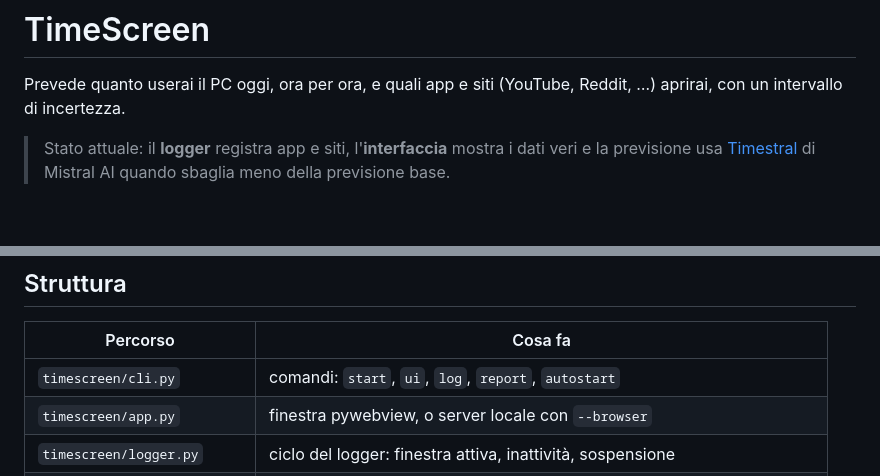
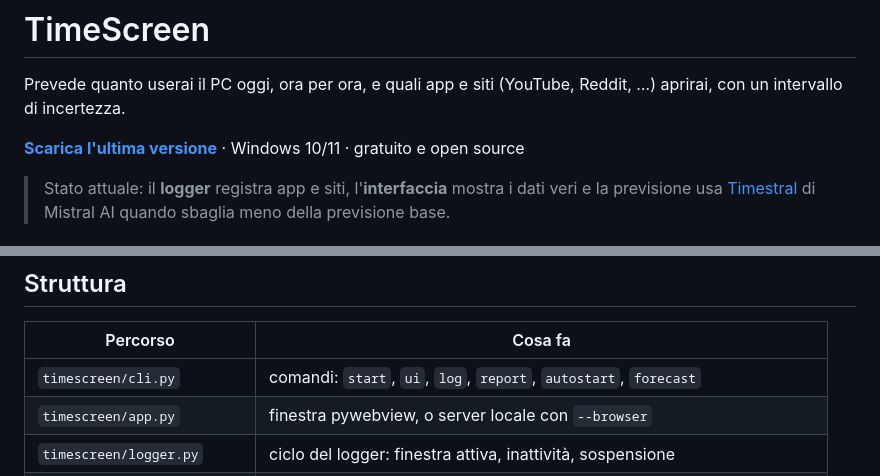
Before and after one commit to Fede046/Daycast, a Markdown page: README.it.md, 2 parts joined by grey strips. Rendered like a GitHub page; blank space fills up the shorter version.

```diff
--- a/README.it.md
+++ b/README.it.md
@@ -4,6 +4,8 @@
 
 Prevede quanto userai il PC oggi, ora per ora, e quali app e siti (YouTube,
 Reddit, …) aprirai, con un intervallo di incertezza.
+
+**[Scarica l'ultima versione](https://github.com/Fede046/TimeScreen/releases/latest)** · Windows 10/11 · gratuito e open source
 
 > Stato attuale: il **logger** registra app e siti, l'**interfaccia** mostra i
 > dati veri e la previsione usa [Timestral](https://mistral.ai/news/timestral/)
@@ -146,7 +148,7 @@ Le scelte si salvano in `%LOCALAPPDATA%\TimeScreen\settings.json`
 
 | Percorso | Cosa fa |
 |---|---|
-| `timescreen/cli.py` | comandi: `start`, `ui`, `log`, `report`, `autostart` |
+| `timescreen/cli.py` | comandi: `start`, `ui`, `log`, `report`, `autostart`, `forecast` |
 | `timescreen/app.py` | finestra pywebview, o server locale con `--browser` |
 | `timescreen/logger.py` | ciclo del logger: finestra attiva, inattività, sospensione |
 | `timescreen/tray.py` | icona nell'area di notifica con il menu del logger |
```
Also changed, not shown: other parts of README.it.md (+29 -9 lines), README.md (+31 -9 lines).
